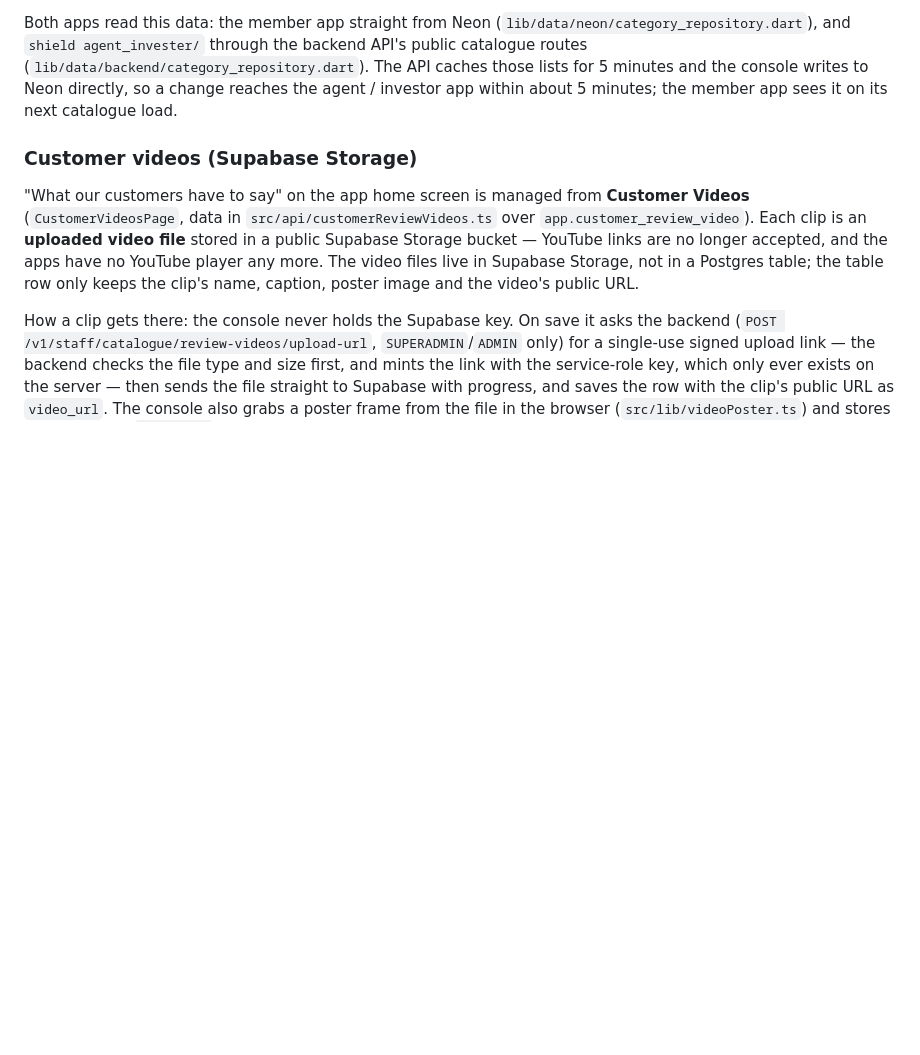
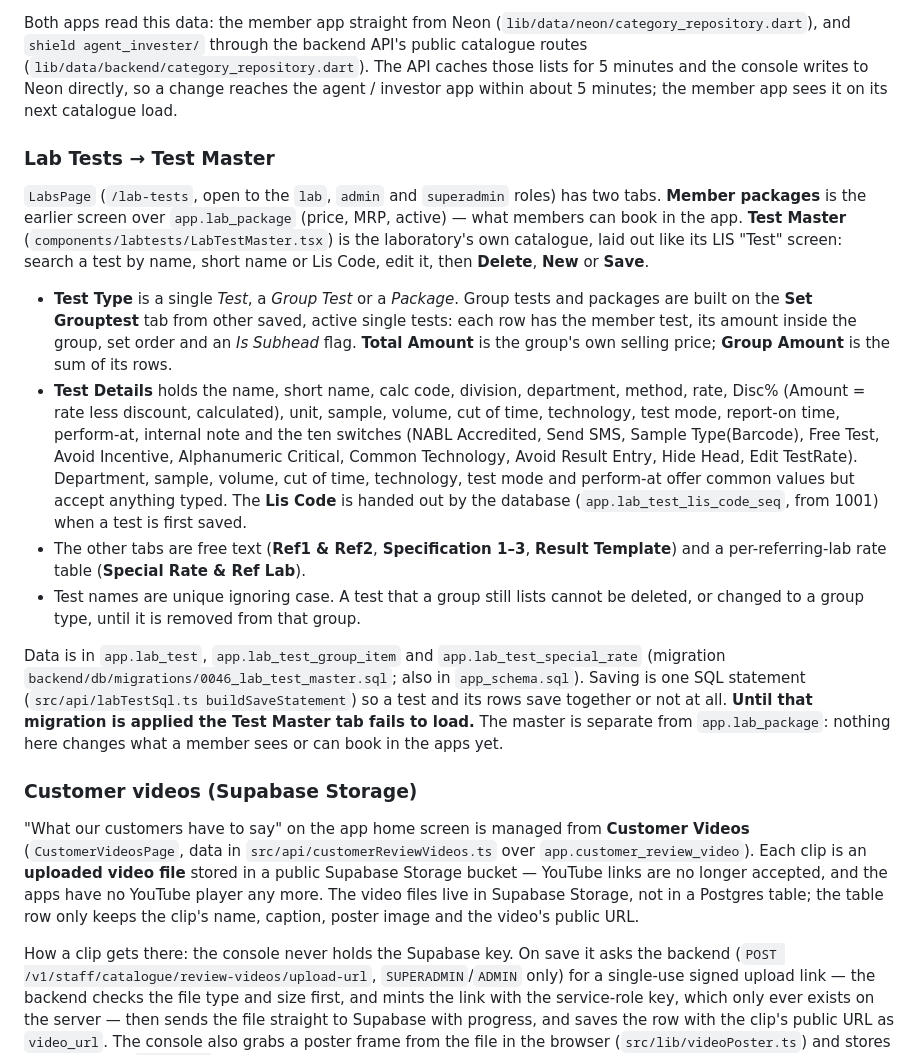
Before and after one commit to juniordeveloper9400/Shield, a Markdown page: docs/admin-console.md, the part around the change. Rendered like a GitHub page; blank space fills up the shorter version.

Commit message:
feat: add lab test master entities to ERD and database schema documentation

```diff
--- a/docs/admin-console.md
+++ b/docs/admin-console.md
@@ -40,6 +40,17 @@ A user can also be made an agent directly, bypassing the request queue: `UserDet
 Chip and tile images are stored as resized WebP data URIs (PNG on a browser whose canvas cannot encode WebP), so transparent cut-outs keep their alpha on the category's tint; banners stay JPEG. A blank image falls back to the slot's icon (`icon_name`). Rows seeded before uploads existed may hold a bundled asset path, which the console previews as "Bundled artwork".
 
 Both apps read this data: the member app straight from Neon (`lib/data/neon/category_repository.dart`), and `shield agent_invester/` through the backend API's public catalogue routes (`lib/data/backend/category_repository.dart`). The API caches those lists for 5 minutes and the console writes to Neon directly, so a change reaches the agent / investor app within about 5 minutes; the member app sees it on its next catalogue load.
+
+### Lab Tests → Test Master
+
+`LabsPage` (`/lab-tests`, open to the `lab`, `admin` and `superadmin` roles) has two tabs. **Member packages** is the earlier screen over `app.lab_package` (price, MRP, active) — what members can book in the app. **Test Master** (`components/labtests/LabTestMaster.tsx`) is the laboratory's own catalogue, laid out like its LIS "Test" screen: search a test by name, short name or Lis Code, edit it, then **Delete**, **New** or **Save**.
+
+- **Test Type** is a single *Test*, a *Group Test* or a *Package*. Group tests and packages are built on the **Set Grouptest** tab from other saved, active single tests: each row has the member test, its amount inside the group, set order and an *Is Subhead* flag. **Total Amount** is the group's own selling price; **Group Amount** is the sum of its rows.
+- **Test Details** holds the name, short name, calc code, division, department, method, rate, Disc% (Amount = rate less discount, calculated), unit, sample, volume, cut of time, technology, test mode, report-on time, perform-at, internal note and the ten switches (NABL Accredited, Send SMS, Sample Type(Barcode), Free Test, Avoid Incentive, Alphanumeric Critical, Common Technology, Avoid Result Entry, Hide Head, Edit TestRate). Department, sample, volume, cut of time, technology, test mode and perform-at offer common values but accept anything typed. The **Lis Code** is handed out by the database (`app.lab_test_lis_code_seq`, from 1001) when a test is first saved.
+- The other tabs are free text (**Ref1 & Ref2**, **Specification 1–3**, **Result Template**) and a per-referring-lab rate table (**Special Rate & Ref Lab**).
+- Test names are unique ignoring case. A test that a group still lists cannot be deleted, or changed to a group type, until it is removed from that group.
+
+Data is in `app.lab_test`, `app.lab_test_group_item` and `app.lab_test_special_rate` (migration `backend/db/migrations/0046_lab_test_master.sql`; also in `app_schema.sql`). Saving is one SQL statement (`src/api/labTestSql.ts buildSaveStatement`) so a test and its rows save together or not at all. **Until that migration is applied the Test Master tab fails to load.** The master is separate from `app.lab_package`: nothing here changes what a member sees or can book in the apps yet.
 
 ### Customer videos (Supabase Storage)
 
```
Also changed, not shown: docs/database.md (+2 -0 lines), docs/erd.md (+1 -0 lines).
